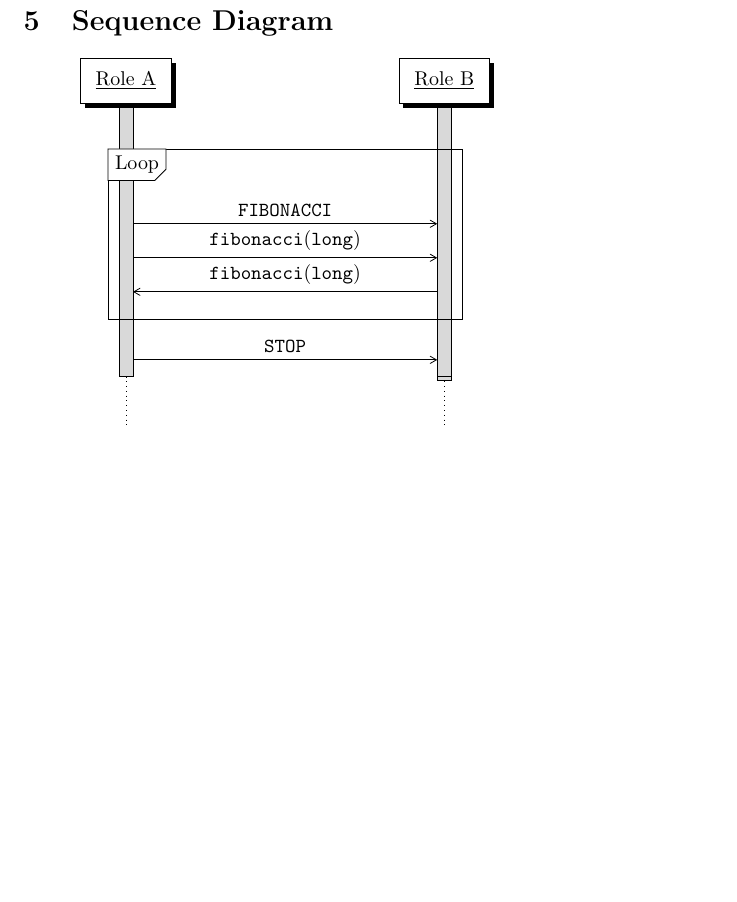
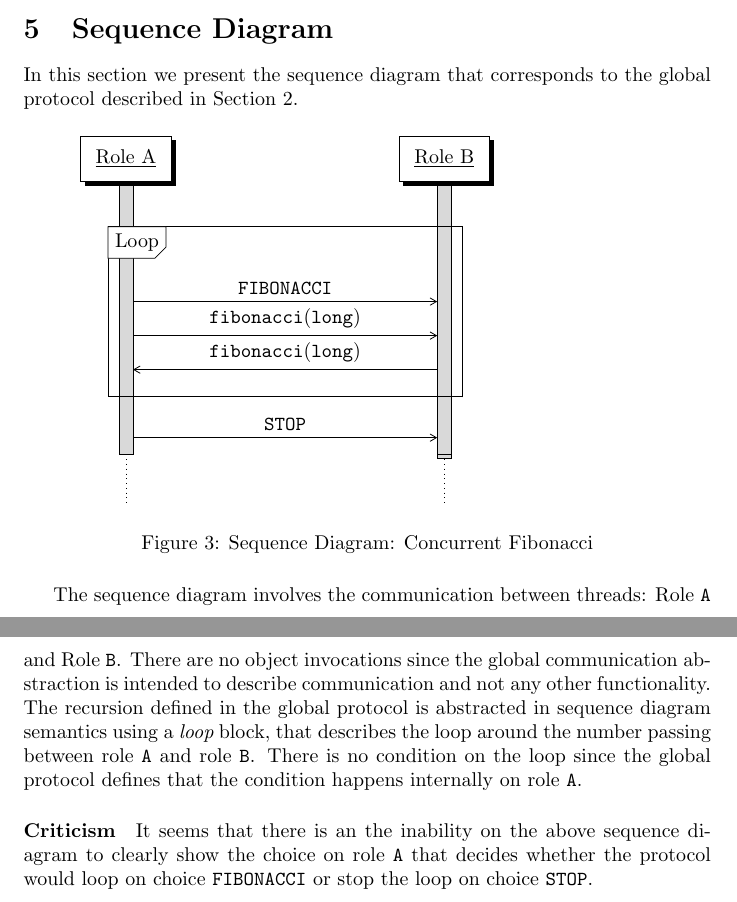
Before and after one commit to epsrc-abcd/session-types-use-cases, a LaTeX document (fibonacci/report/main.tex, which reads fibonacci/report/sequence_diagram.tex): part of page 6 of 6 before the commit and two parts of pages 6 and 7 of 7 after it, the two joined at a grey line, cut so that both start at the same text, the shorter picture padded with empty space. Compiled offline with pdfLaTeX.

Commit message:
fibonacci report and sequence diagram

```diff
--- a/fibonacci/report/main.tex
+++ b/fibonacci/report/main.tex
@@ -9,6 +9,7 @@
 \documentclass{article}
 
 \usepackage{abcd_usecases}				% Use this .sty file in all reports
+\usepackage{float}
 
 \input{macros}
 
--- a/fibonacci/report/sequence_diagram.tex
+++ b/fibonacci/report/sequence_diagram.tex
@@ -1,6 +1,10 @@
 \section{Sequence Diagram}
 
+In this section we present the sequence diagram that
+corresponds to the global protocol described in
+\secref{sec:scribble}.
 
+\begin{figure}[H]
 \begin{sequencediagram}
 	\mythread{RoleA}{Role A}
 	\mythread[4]{RoleB}{Role B}
@@ -18,3 +22,23 @@
 		\end{messcall}
 %	\end{sdblock}
 \end{sequencediagram}
+\caption{Sequence Diagram: Concurrent Fibonacci}
+\end{figure}
+
+The sequence diagram involves the communication between threads:
+Role \A and Role \B. There are no object invocations since
+the global communication abstraction is intended to describe
+communication and not any other functionality.
+The recursion defined in the global protocol is abstracted
+in sequence diagram semantics using a {\em loop} block, that
+describes the loop around the number passing between role
+\A and role \B. There is no condition on the loop since
+the global protocol defines that the condition happens
+internally on role \A.
+
+\paragraph{Criticism}
+It seems that there is an
+the inability on the above sequence diagram to clearly
+show the choice on role \A that decides whether the protocol
+would loop on choice \code{FIBONACCI} or stop the loop on
+choice \code{STOP}.
```
Also changed, not shown: fibonacci/report/scribble.tex (+1 -0 lines), fibonacci/report/state_machine.tex (+16 -0 lines), fibonacci/report/typestate.tex (+5 -0 lines).
